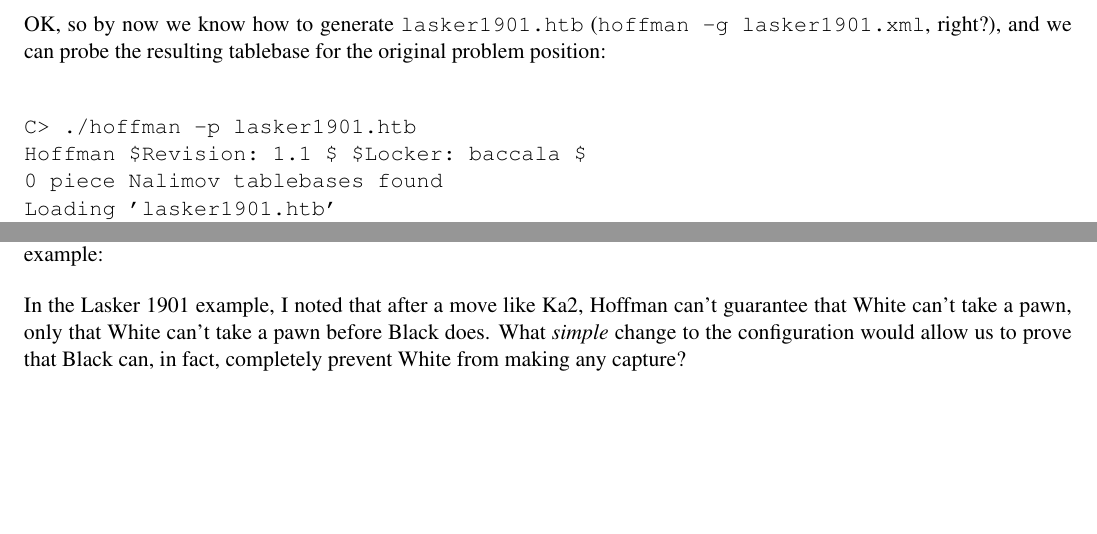
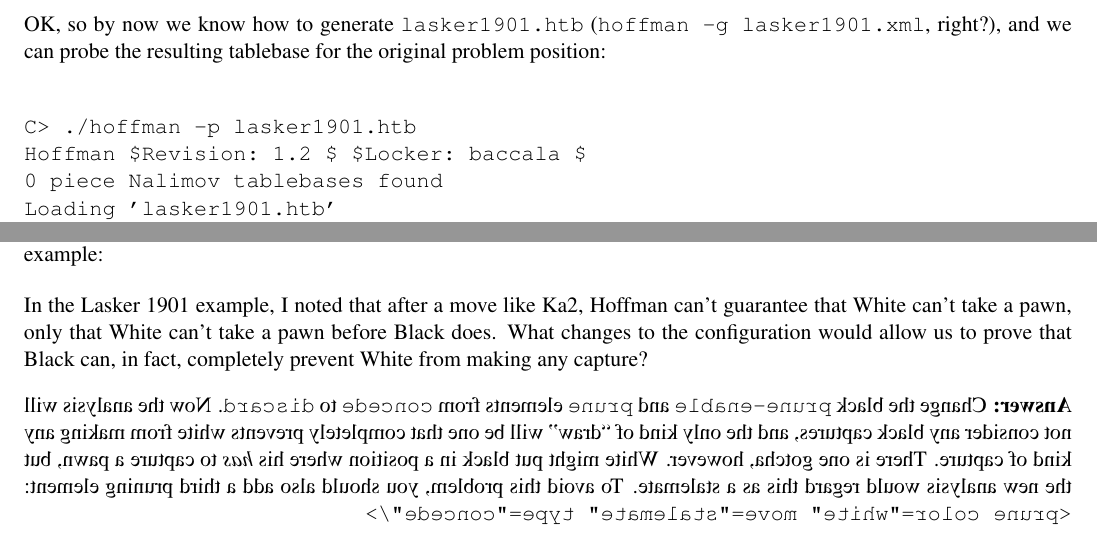
Before and after one commit to BrentBaccala/hoffman, a LaTeX document (tutorial.tex): two parts of pages 9 and 10 of 10, joined at a grey line, cut so that both start at the same text, the shorter picture padded with empty space. Compiled offline with pdfLaTeX.

Commit message:
added a reflected answer to the final question

```diff
--- a/tutorial.tex
+++ b/tutorial.tex
@@ -1,5 +1,6 @@
 \documentclass[11pt]{article}
 
+\usepackage{graphics}
 \usepackage[ps,mover]{skak}
 
 \usepackage{vmargin}
@@ -216,7 +217,7 @@ tablebase using {\tt -i}:
 
 {\small\begin{verbatim}
 C> hoffman -i kqk.htb
-Hoffman $Revision: 1.1 $ $Locker: baccala $
+Hoffman $Revision: 1.2 $ $Locker: baccala $
 0 piece Nalimov tablebases found
 <?xml version="1.0"?>
 <!DOCTYPE tablebase SYSTEM "http://www.freesoft.org/software/hoffman/tablebase.dtd">
@@ -241,7 +242,7 @@ Hoffman $Revision: 1.1 $ $Locker: baccala $
    </tablebase-statistics>
    <generation-statistics>
       <host>debian.freesoft.org</host>
-      <program>Hoffman $Revision: 1.1 $ $Locker: baccala $</program>
+      <program>Hoffman $Revision: 1.2 $ $Locker: baccala $</program>
       <args>./hoffman -g -o kqk.htb kqk.xml </args>
       <start-time>Sat Dec 16 02:11:28 2006 EST</start-time>
       <completion-time>Sat Dec 16 02:11:36 2006 EST</completion-time>
@@ -315,7 +316,7 @@ directory}'' (location of Nalimov files) options, like this:
 
 \begin{verbatim}
 C> ./hoffman -v -n Nalimov/ kpk.htb
-Hoffman $Revision: 1.1 $ $Locker: baccala $
+Hoffman $Revision: 1.2 $ $Locker: baccala $
 5 piece Nalimov tablebases found
 Loading 'kpk.htb'
 Verifying tablebase against Nalimov
@@ -550,7 +551,7 @@ tablebase for the original problem position:
 
 \begin{verbatim}
 C> ./hoffman -p lasker1901.htb
-Hoffman $Revision: 1.1 $ $Locker: baccala $
+Hoffman $Revision: 1.2 $ $Locker: baccala $
 0 piece Nalimov tablebases found
 Loading 'lasker1901.htb'
 FEN? 8/k7/3p4/p2P1p2/P2P1P2/8/8/K7 w
@@ -600,9 +601,18 @@ should be able to answer after studying the fortress example:
 
 In the Lasker 1901 example, I noted that after a move like Ka2,
 Hoffman can't guarantee that White can't take a pawn, only that White
-can't take a pawn before Black does.  What {\it simple} change to the
+can't take a pawn before Black does.  What changes to the
 configuration would allow us to prove that Black can, in fact,
 completely prevent White from making any capture?
 
+\reflectbox{\vbox{{\bf Answer:} Change the black {\tt prune-enable} and {\tt
+prune} elements from {\tt concede} to {\tt discard}.  Now the analysis
+will not consider any black captures, and the only kind of ``draw''
+will be one that completely prevents white from making any kind of
+capture.  There is one gotcha, however.  White might put black in a
+position where his {\it has} to capture a pawn, but the new analysis
+would regard this as a stalemate.  To avoid this problem, you should
+also add a third pruning element: {\tt <prune color="white"
+move="stalemate" type="concede"/>}}}
 
 \end{document}
```
